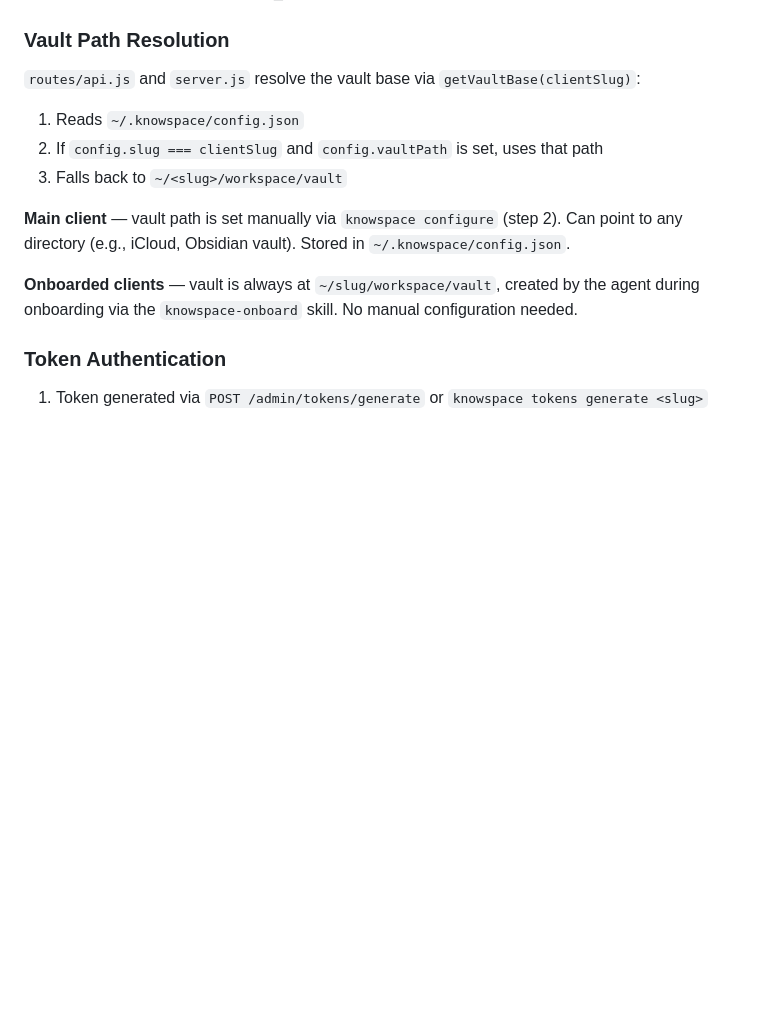
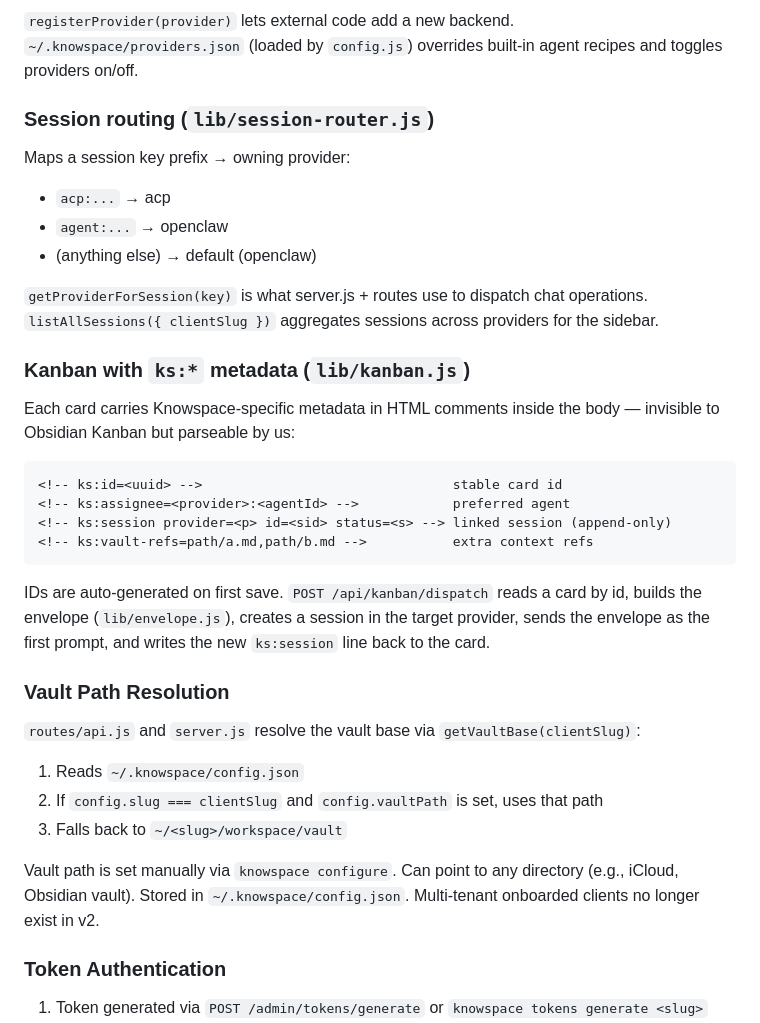
Before and after one commit to NinoCoelho/knowspace, a Markdown page: CLAUDE.md, the part around one of its changes. Drawn GitHub-style; blank space fills up the shorter version.

````diff
--- a/CLAUDE.md
+++ b/CLAUDE.md
@@ -112,3 +149,27 @@ scripts/
+`registerProvider(provider)` lets external code add a new backend. `~/.knowspace/providers.json` (loaded by `config.js`) overrides built-in agent recipes and toggles providers on/off.
+
+### Session routing (`lib/session-router.js`)
+
+Maps a session key prefix → owning provider:
+
+- `acp:...`   → acp
+- `agent:...` → openclaw
+- (anything else) → default (openclaw)
+
+`getProviderForSession(key)` is what server.js + routes use to dispatch chat operations. `listAllSessions({ clientSlug })` aggregates sessions across providers for the sidebar.
+
+### Kanban with `ks:*` metadata (`lib/kanban.js`)
+
+Each card carries Knowspace-specific metadata in HTML comments inside the body — invisible to Obsidian Kanban but parseable by us:
+
+```
+<!-- ks:id=<uuid> -->                                stable card id
+<!-- ks:assignee=<provider>:<agentId> -->            preferred agent
+<!-- ks:session provider=<p> id=<sid> status=<s> --> linked session (append-only)
+<!-- ks:vault-refs=path/a.md,path/b.md -->           extra context refs
+```
+
+IDs are auto-generated on first save. `POST /api/kanban/dispatch` reads a card by id, builds the envelope (`lib/envelope.js`), creates a session in the target provider, sends the envelope as the first prompt, and writes the new `ks:session` line back to the card.
 
 ### Vault Path Resolution
 
@@ -117,9 +178,7 @@ scripts/
 2. If `config.slug === clientSlug` and `config.vaultPath` is set, uses that path
 3. Falls back to `~/<slug>/workspace/vault`
 
-**Main client** — vault path is set manually via `knowspace configure` (step 2). Can point to any directory (e.g., iCloud, Obsidian vault). Stored in `~/.knowspace/config.json`.
-
-**Onboarded clients** — vault is always at `~/slug/workspace/vault`, created by the agent during onboarding via the `knowspace-onboard` skill. No manual configuration needed.
+Vault path is set manually via `knowspace configure`. Can point to any directory (e.g., iCloud, Obsidian vault). Stored in `~/.knowspace/config.json`. Multi-tenant onboarded clients no longer exist in v2.
 
 ### Token Authentication
 
````
Also changed, not shown: other parts of CLAUDE.md (+66 -28 lines).
